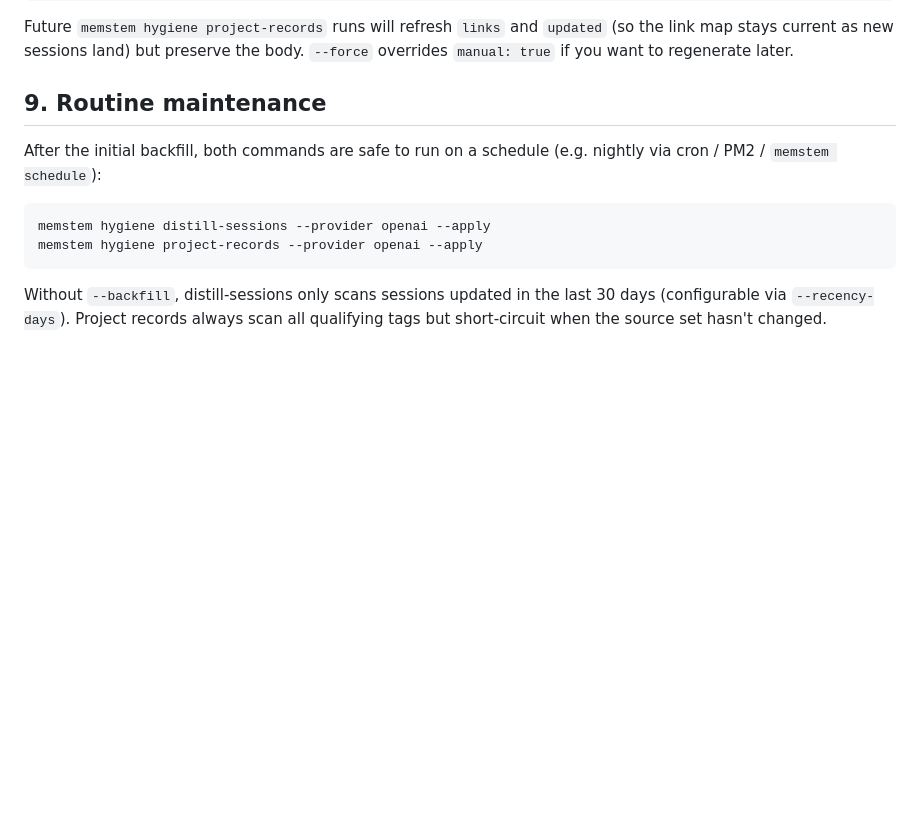
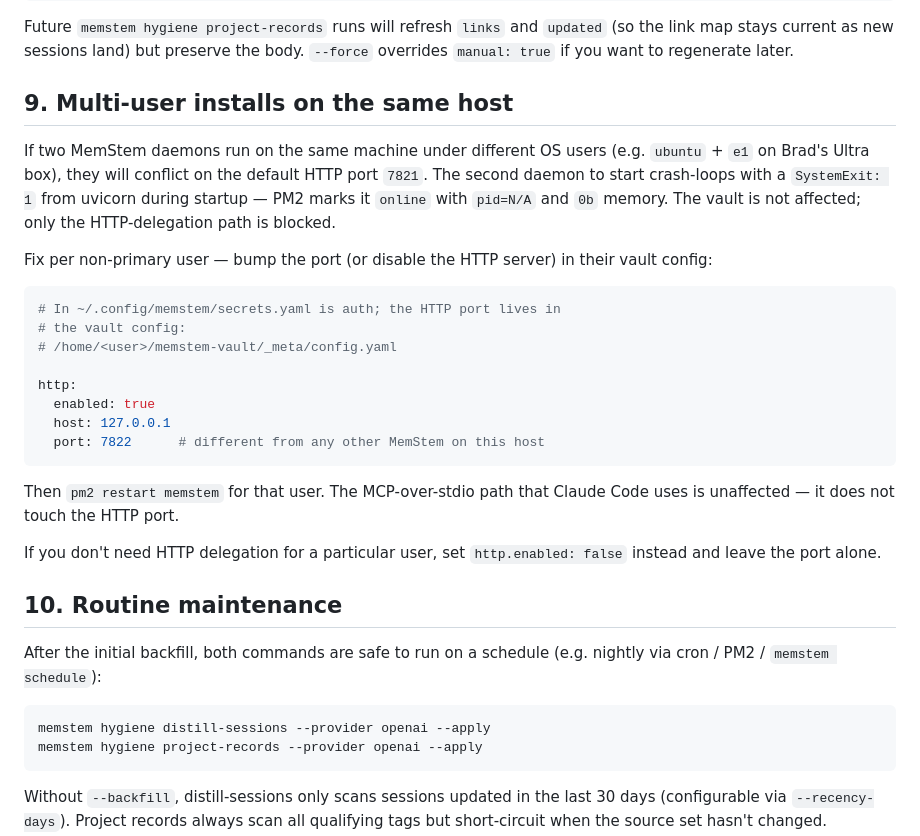
Before and after one commit to Memstem/memstem, a Markdown page: docs/distillation-verification.md, the part around the change. Drawn GitHub-style; blank space fills up the shorter version.

Commit message:
docs: multi-user port-conflict gotcha for distillation-verification (#98)
Two MemStem daemons on the same host (different OS users) collide
on port 7821 — surfaced during the Damon + E1 cutover on Brad's
Ultra box. Document the symptom and the per-user fix (bump the port
in the second user's vault config or disable HTTP for that user).

Co-authored-by: Claude Opus 4.7 (1M context) <noreply@anthropic.com>

````diff
--- a/docs/distillation-verification.md
+++ b/docs/distillation-verification.md
@@ -200,7 +200,37 @@ and `updated` (so the link map stays current as new sessions land)
 but preserve the body. `--force` overrides `manual: true` if you
 want to regenerate later.
 
-## 9. Routine maintenance
+## 9. Multi-user installs on the same host
+
+If two MemStem daemons run on the same machine under different OS
+users (e.g. `ubuntu` + `e1` on Brad's Ultra box), they will conflict
+on the default HTTP port `7821`. The second daemon to start
+crash-loops with a `SystemExit: 1` from uvicorn during startup —
+PM2 marks it `online` with `pid=N/A` and `0b` memory. The vault is
+not affected; only the HTTP-delegation path is blocked.
+
+Fix per non-primary user — bump the port (or disable the HTTP
+server) in their vault config:
+
+```yaml
+# In ~/.config/memstem/secrets.yaml is auth; the HTTP port lives in
+# the vault config:
+# /home/<user>/memstem-vault/_meta/config.yaml
+
+http:
+  enabled: true
+  host: 127.0.0.1
+  port: 7822      # different from any other MemStem on this host
+```
+
+Then `pm2 restart memstem` for that user. The MCP-over-stdio path
+that Claude Code uses is unaffected — it does not touch the HTTP
+port.
+
+If you don't need HTTP delegation for a particular user, set
+`http.enabled: false` instead and leave the port alone.
+
+## 10. Routine maintenance
 
 After the initial backfill, both commands are safe to run on a
 schedule (e.g. nightly via cron / PM2 / `memstem schedule`):
````
